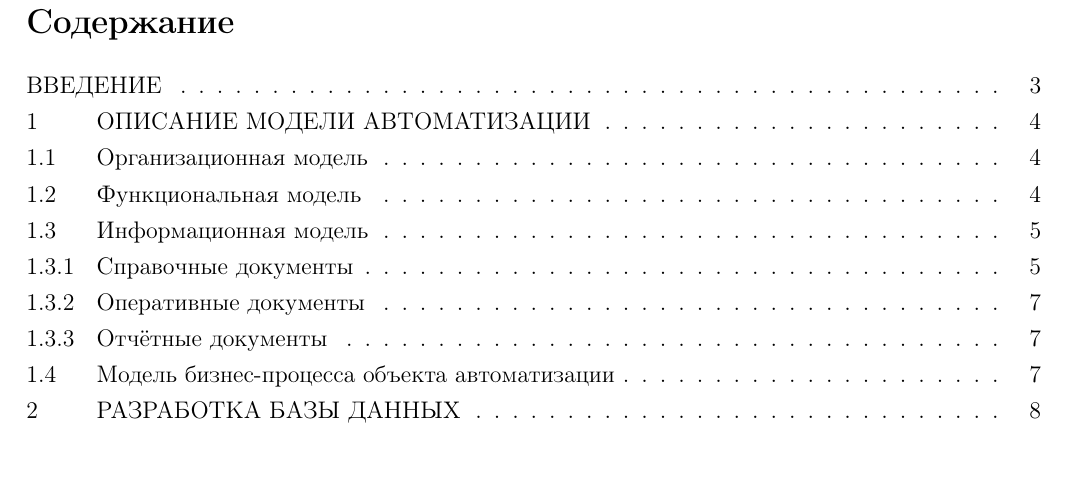
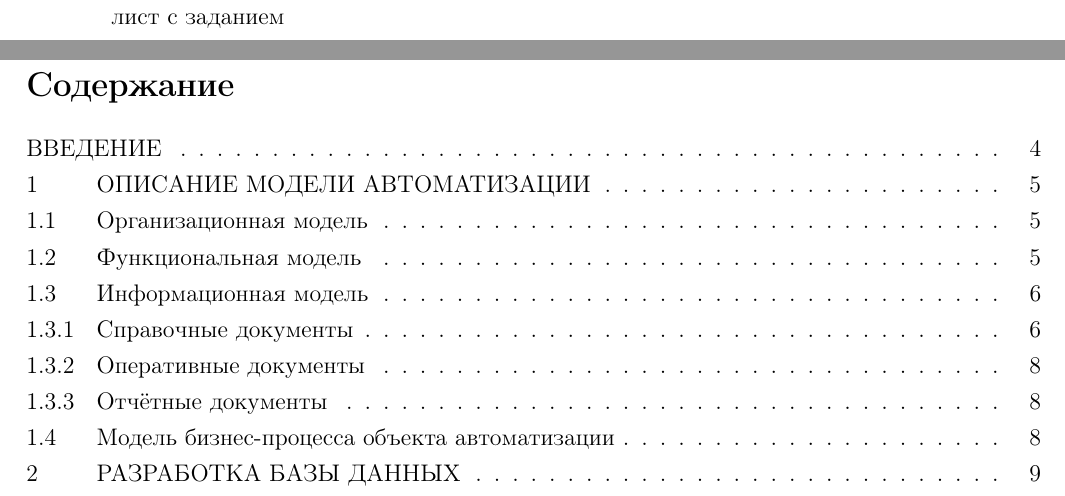
Before and after one commit to BrSTU-PO4-Pavel-Galanin/7sem_coursework, a LaTeX document (gpi_rep/gpi_6coursework_pz.tex): part of page 2 of 11 before the commit and two parts of pages 2 and 3 of 12 after it, the two joined at a grey line, cut at the place of the change, the shorter picture padded with empty space. Compiled offline with pdfLaTeX.

Commit message:
Galanin_Pavel/dev : Added task list

```diff
--- a/gpi_rep/gpi_6coursework_pz.tex
+++ b/gpi_rep/gpi_6coursework_pz.tex
@@ -33,7 +33,12 @@
 \begin{document}
     \input{_tex/gpi_titlePage_pz.tex}
 
+    \ESKDthisStyle{empty}
+    лист с заданием
+    \newpage
+
     % Содержание
+    \ESKDthisStyle{formII}
     \tableofcontents
     \thispagestyle{toc}
     \pagestyle{toc}
```
